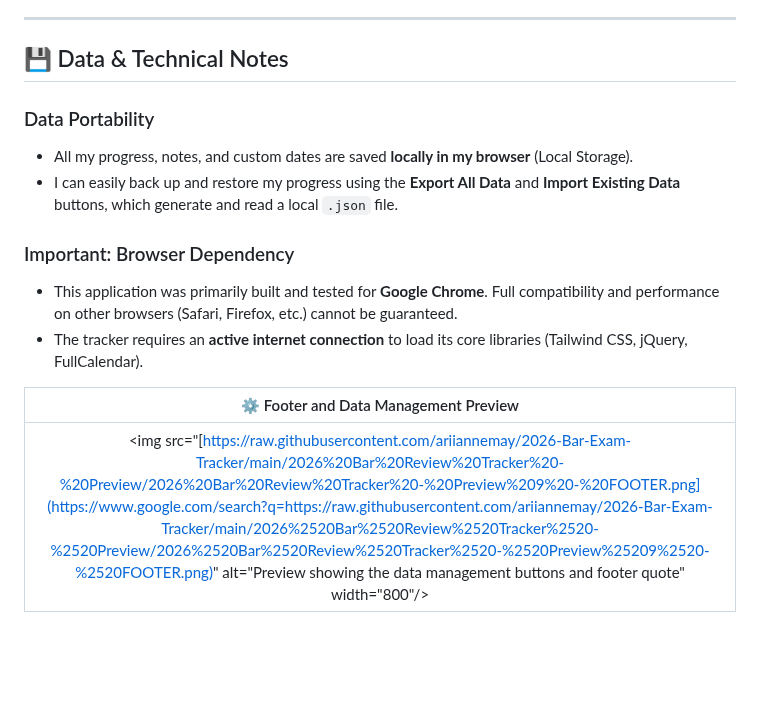
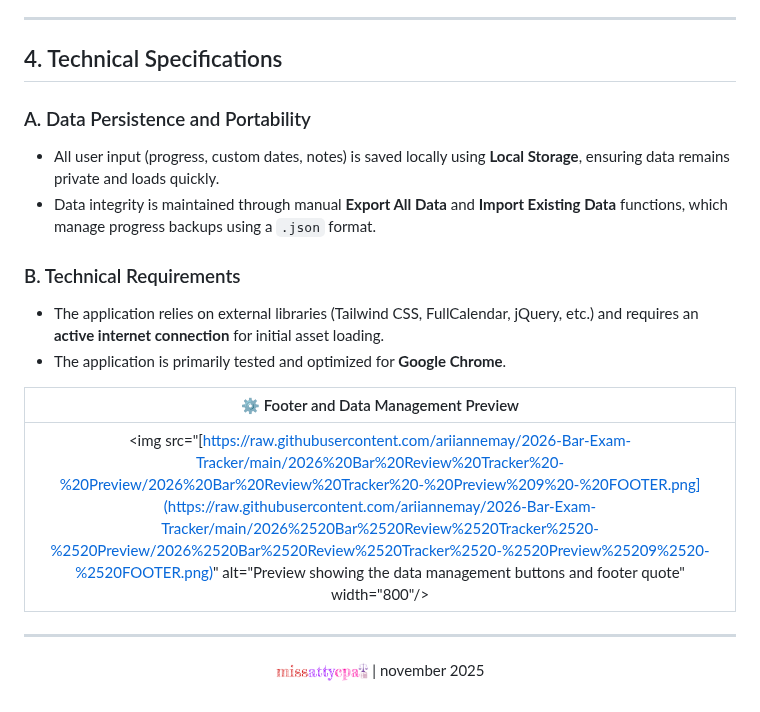
Before and after one commit to ariiannemay/2026-Bar-Exam-Tracker, a Markdown page: README.md, the part around one of its changes. GitHub-like rendering; blank space fills up the shorter version.

```diff
--- a/README.md
+++ b/README.md
@@ -49,18 +76,24 @@ The tracker is organized into six expandable panels (one for each Bar subject).
 
 -----
 
-## 💾 Data & Technical Notes
+## 4\. Technical Specifications
 
-### Data Portability
+### A. Data Persistence and Portability
 
-  * All my progress, notes, and custom dates are saved **locally in my browser** (Local Storage).
-  * I can easily back up and restore my progress using the **Export All Data** and **Import Existing Data** buttons, which generate and read a local `.json` file.
+  * All user input (progress, custom dates, notes) is saved locally using **Local Storage**, ensuring data remains private and loads quickly.
+  * Data integrity is maintained through manual **Export All Data** and **Import Existing Data** functions, which manage progress backups using a `.json` format.
 
-### Important: Browser Dependency
+### B. Technical Requirements
 
-  * This application was primarily built and tested for **Google Chrome**. Full compatibility and performance on other browsers (Safari, Firefox, etc.) cannot be guaranteed.
-  * The tracker requires an **active internet connection** to load its core libraries (Tailwind CSS, jQuery, FullCalendar).
+  * The application relies on external libraries (Tailwind CSS, FullCalendar, jQuery, etc.) and requires an **active internet connection** for initial asset loading.
+  * The application is primarily tested and optimized for **Google Chrome**.
 
 | ⚙️ Footer and Data Management Preview |
 | :---: |
-| \<img src="[https://raw.githubusercontent.com/ariiannemay/2026-Bar-Exam-Tracker/main/2026%20Bar%20Review%20Tracker%20-%20Preview/2026%20Bar%20Review%20Tracker%20-%20Preview%209%20-%20FOOTER.png](https://www.google.com/search?q=https://raw.githubusercontent.com/ariiannemay/2026-Bar-Exam-Tracker/main/2026%2520Bar%2520Review%2520Tracker%2520-%2520Preview/2026%2520Bar%2520Review%2520Tracker%2520-%2520Preview%25209%2520-%2520FOOTER.png)" alt="Preview showing the data management buttons and footer quote" width="800"/\> |
+| \<img src="[https://raw.githubusercontent.com/ariiannemay/2026-Bar-Exam-Tracker/main/2026%20Bar%20Review%20Tracker%20-%20Preview/2026%20Bar%20Review%20Tracker%20-%20Preview%209%20-%20FOOTER.png](https://raw.githubusercontent.com/ariiannemay/2026-Bar-Exam-Tracker/main/2026%2520Bar%2520Review%2520Tracker%2520-%2520Preview/2026%2520Bar%2520Review%2520Tracker%2520-%2520Preview%25209%2520-%2520FOOTER.png)" alt="Preview showing the data management buttons and footer quote" width="800"/\> |
+
+
+---
+<p align="center">
+  <img src="https://raw.githubusercontent.com/ariiannemay/2026-Bar-Exam-Tracker/main/missattycpa.PNG" alt="missattycpa watermark" height="20"/> | november 2025
+</p>
```
Also changed, not shown: other parts of README.md (+51 -24 lines).
